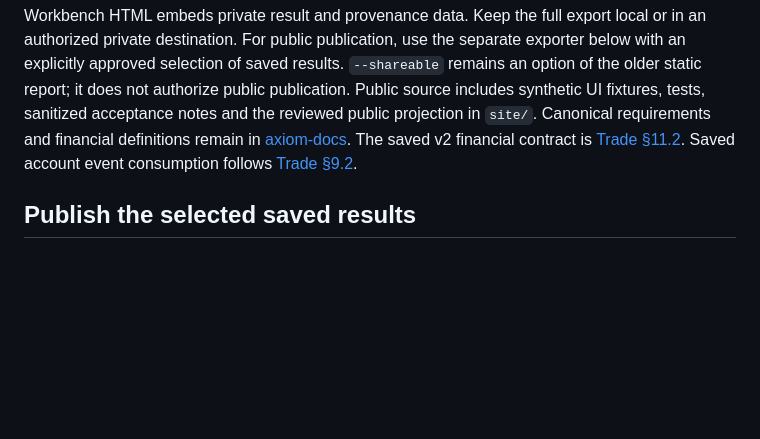
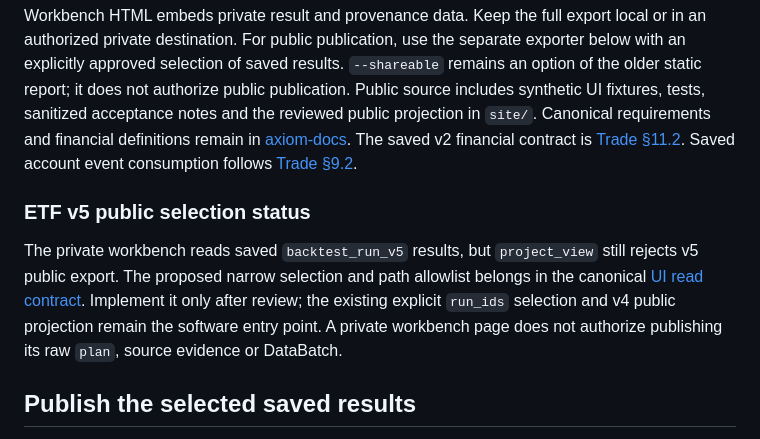
Before and after one commit to sinnergarden/axiom-ui, a Markdown page: README.md, the part around the change. GitHub-like rendering; blank space fills up the shorter version.

Commit message:
Document ETF v5 public export review gate

```diff
--- a/README.md
+++ b/README.md
@@ -249,6 +249,16 @@ The saved v2 financial contract is
 Saved account event consumption follows
 [Trade §9.2](https://github.com/sinnergarden/axiom-docs/blob/a5a954902e1349199070077984d2473125222a9c/docs/design/04_axiom_trade.md#etf-unit-split-application-proposal).
 
+### ETF v5 public selection status
+
+The private workbench reads saved `backtest_run_v5` results, but `project_view`
+still rejects v5 public export. The proposed narrow selection and path
+allowlist belongs in the canonical
+[UI read contract](https://github.com/sinnergarden/axiom-docs/blob/main/docs/ui-workbench-read-contract.md).
+Implement it only after review; the existing explicit `run_ids` selection and
+v4 public projection remain the software entry point. A private workbench page
+does not authorize publishing its raw `plan`, source evidence or DataBatch.
+
 ## Publish the selected saved results
 
 The deployment target is [sinnergarden.github.io/axiom-ui](https://sinnergarden.github.io/axiom-ui/).
```
